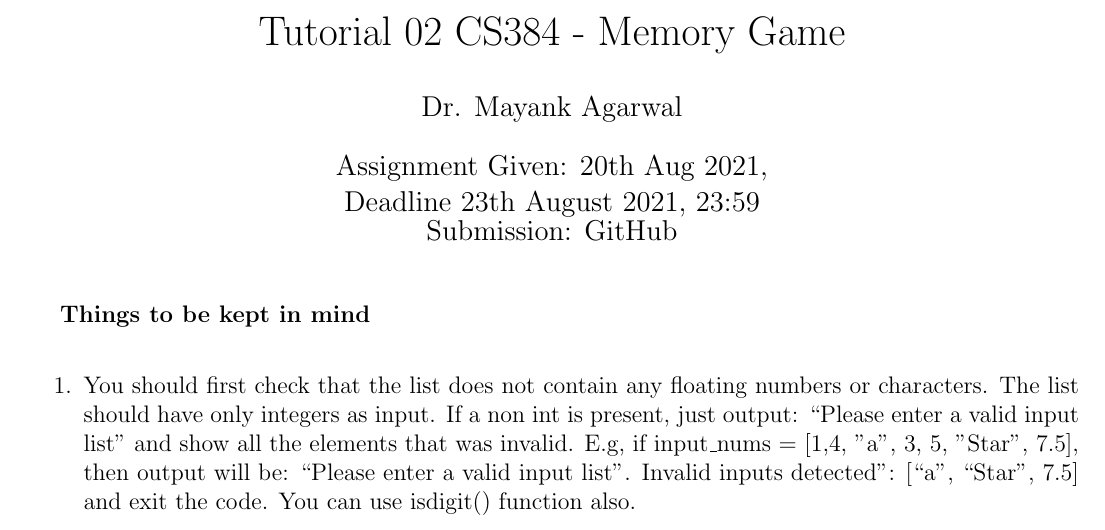
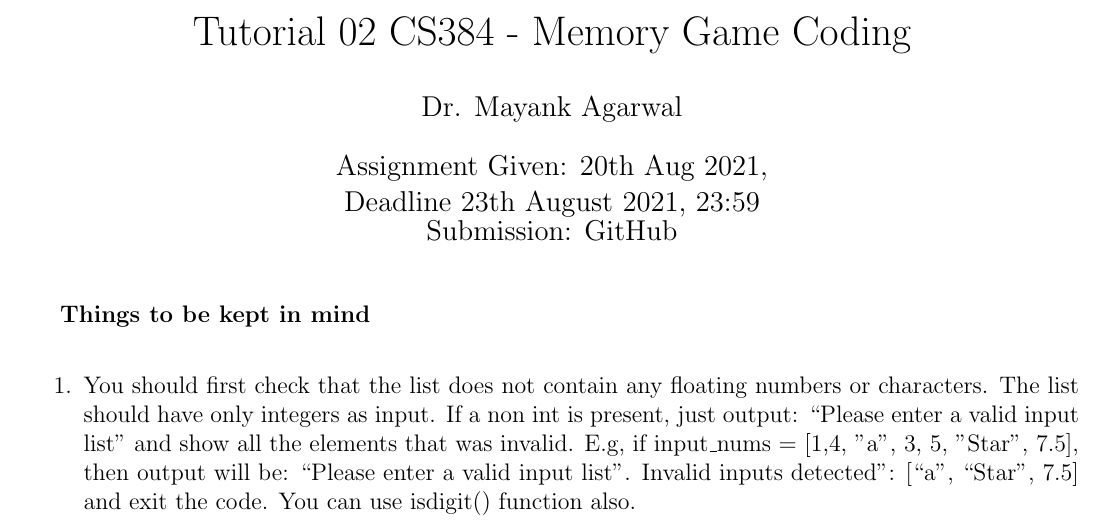
Before and after one commit to cs3842021/tuts_2021, a LaTeX document (tut02/tut02.tex): part of page 1 of 2, cut so that both start at the same text. Compiled offline with pdfLaTeX.

Commit message:
Memory Game

```diff
--- a/tut02/tut02.tex
+++ b/tut02/tut02.tex
@@ -5,7 +5,7 @@
 \usepackage[margin=1.5cm]{geometry}
 \hypersetup{colorlinks=true,linkcolor=blue,urlcolor=blue}
 
-\title{Tutorial 02 CS384 -  Memory Game}
+\title{Tutorial 02 CS384 -  Memory Game Coding}
 \author{Dr. Mayank Agarwal}
 \date{Assignment Given: 20th Aug 2021,\\ Deadline 23th August 2021,
 23:59\\Submission: GitHub }
```
